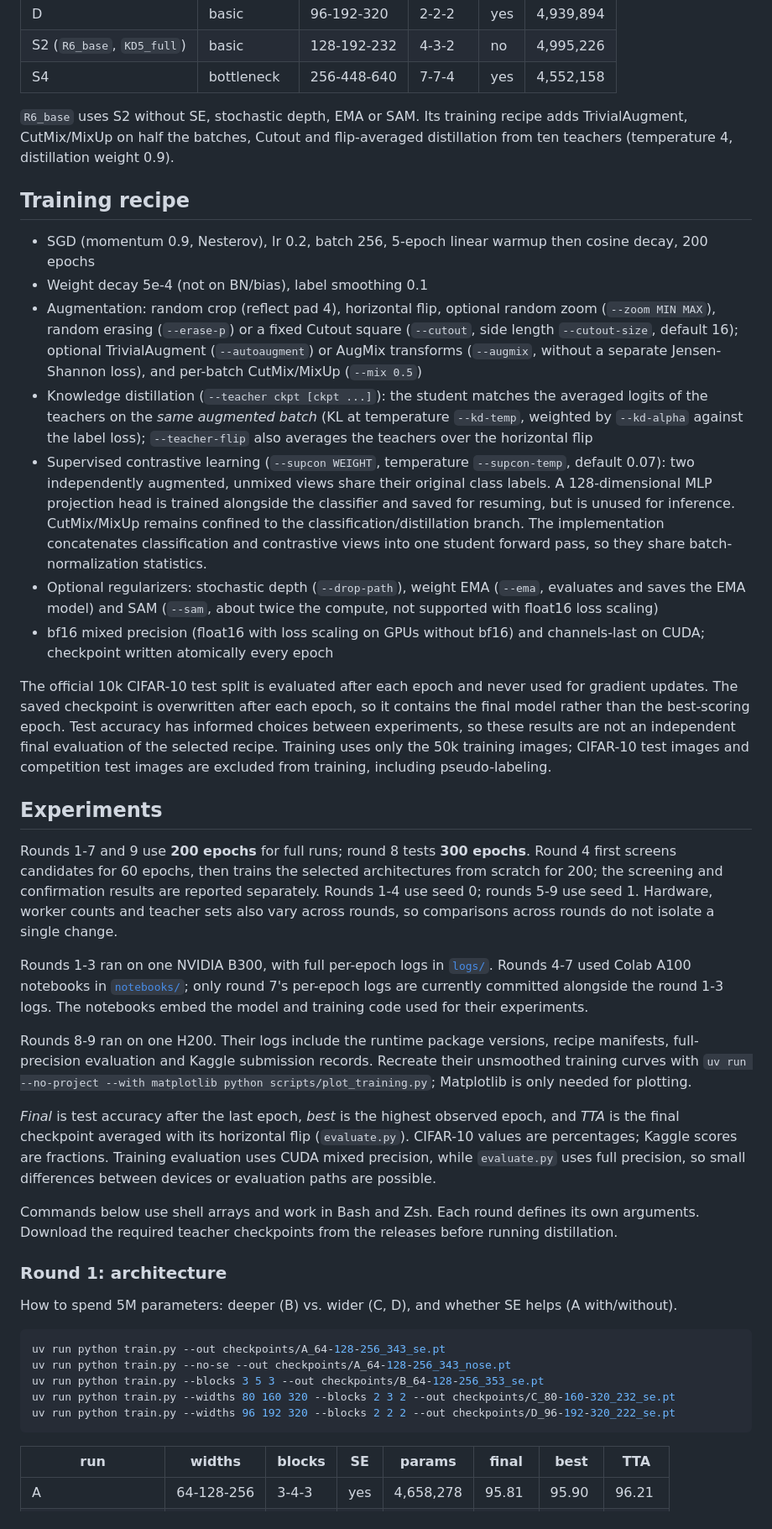
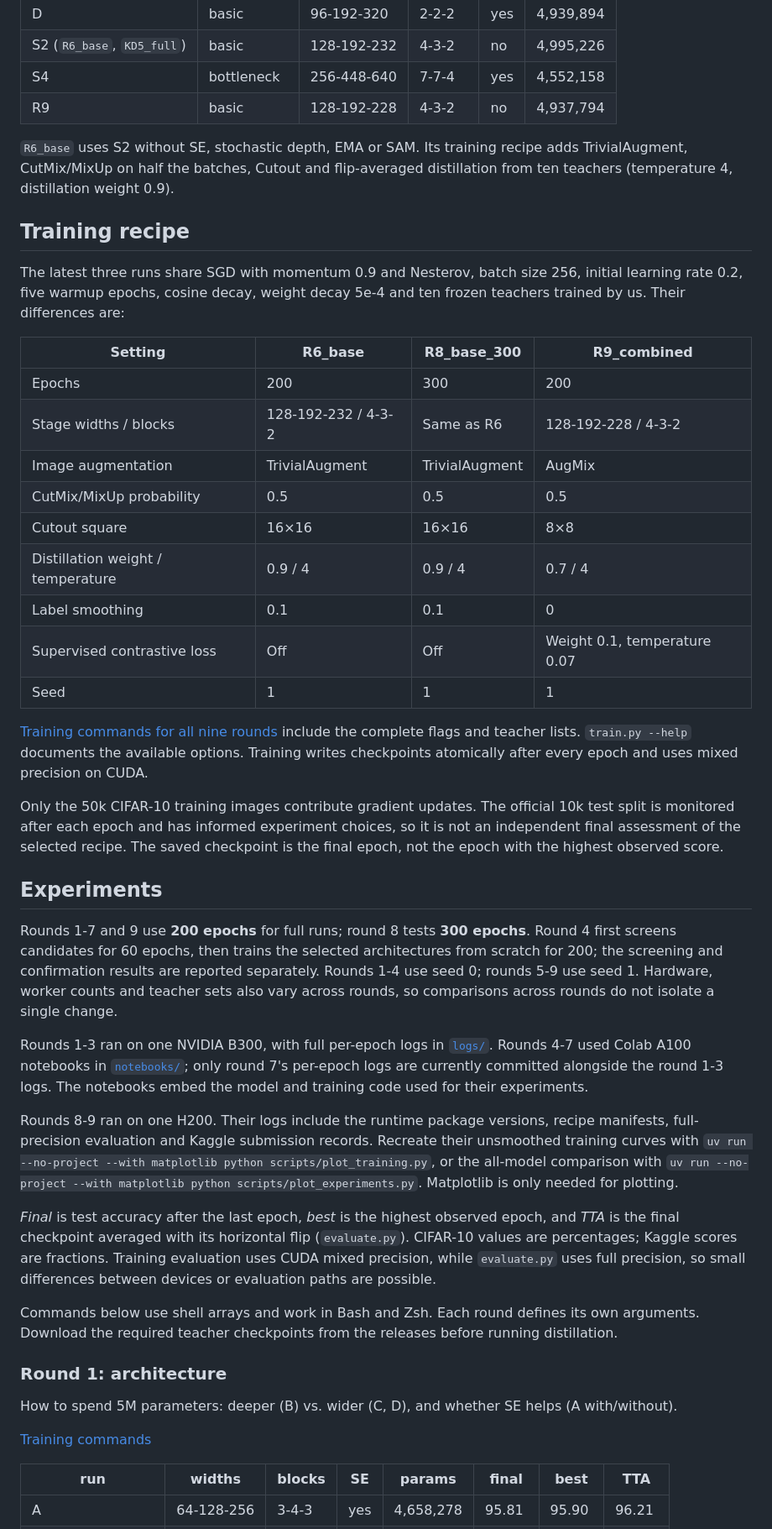
Before and after one commit to buddhsen-tripathi/resnet-5m, a Markdown page: README.md, the part around one of its changes. Shown at 84% size. Drawn GitHub-style.

````diff
--- a/README.md
+++ b/README.md
@@ -93,20 +103,29 @@ Widths, blocks per stage and block type are configurable (`--widths`, `--blocks`
 | D | basic | 96-192-320 | 2-2-2 | yes | 4,939,894 |
 | S2 (`R6_base`, `KD5_full`) | basic | 128-192-232 | 4-3-2 | no | 4,995,226 |
 | S4 | bottleneck | 256-448-640 | 7-7-4 | yes | 4,552,158 |
+| R9 | basic | 128-192-228 | 4-3-2 | no | 4,937,794 |
 
 `R6_base` uses S2 without SE, stochastic depth, EMA or SAM. Its training recipe adds TrivialAugment, CutMix/MixUp on half the batches, Cutout and flip-averaged distillation from ten teachers (temperature 4, distillation weight 0.9).
 
 ## Training recipe
 
-- SGD (momentum 0.9, Nesterov), lr 0.2, batch 256, 5-epoch linear warmup then cosine decay, 200 epochs
-- Weight decay 5e-4 (not on BN/bias), label smoothing 0.1
-- Augmentation: random crop (reflect pad 4), horizontal flip, optional random zoom (`--zoom MIN MAX`), random erasing (`--erase-p`) or a fixed Cutout square (`--cutout`, side length `--cutout-size`, default 16); optional TrivialAugment (`--autoaugment`) or AugMix transforms (`--augmix`, without a separate Jensen-Shannon loss), and per-batch CutMix/MixUp (`--mix 0.5`)
-- Knowledge distillation (`--teacher ckpt [ckpt ...]`): the student matches the averaged logits of the teachers on the *same augmented batch* (KL at temperature `--kd-temp`, weighted by `--kd-alpha` against the label loss); `--teacher-flip` also averages the teachers over the horizontal flip
-- Supervised contrastive learning (`--supcon WEIGHT`, temperature `--supcon-temp`, default 0.07): two independently augmented, unmixed views share their original class labels. A 128-dimensional MLP projection head is trained alongside the classifier and saved for resuming, but is unused for inference. CutMix/MixUp remains confined to the classification/distillation branch. The implementation concatenates classification and contrastive views into one student forward pass, so they share batch-normalization statistics.
-- Optional regularizers: stochastic depth (`--drop-path`), weight EMA (`--ema`, evaluates and saves the EMA model) and SAM (`--sam`, about twice the compute, not supported with float16 loss scaling)
-- bf16 mixed precision (float16 with loss scaling on GPUs without bf16) and channels-last on CUDA; checkpoint written atomically every epoch
+The latest three runs share SGD with momentum 0.9 and Nesterov, batch size 256, initial learning rate 0.2, five warmup epochs, cosine decay, weight decay 5e-4 and ten frozen teachers trained by us. Their differences are:
 
-The official 10k CIFAR-10 test split is evaluated after each epoch and never used for gradient updates. The saved checkpoint is overwritten after each epoch, so it contains the final model rather than the best-scoring epoch. Test accuracy has informed choices between experiments, so these results are not an independent final evaluation of the selected recipe. Training uses only the 50k training images; CIFAR-10 test images and competition test images are excluded from training, including pseudo-labeling.
+| Setting | R6_base | R8_base_300 | R9_combined |
+|---|---|---|---|
+| Epochs | 200 | 300 | 200 |
+| Stage widths / blocks | 128-192-232 / 4-3-2 | Same as R6 | 128-192-228 / 4-3-2 |
+| Image augmentation | TrivialAugment | TrivialAugment | AugMix |
+| CutMix/MixUp probability | 0.5 | 0.5 | 0.5 |
+| Cutout square | 16×16 | 16×16 | 8×8 |
+| Distillation weight / temperature | 0.9 / 4 | 0.9 / 4 | 0.7 / 4 |
+| Label smoothing | 0.1 | 0.1 | 0 |
+| Supervised contrastive loss | Off | Off | Weight 0.1, temperature 0.07 |
+| Seed | 1 | 1 | 1 |
+
+[Training commands for all nine rounds](docs/training.md) include the complete flags and teacher lists. `train.py --help` documents the available options. Training writes checkpoints atomically after every epoch and uses mixed precision on CUDA.
+
+Only the 50k CIFAR-10 training images contribute gradient updates. The official 10k test split is monitored after each epoch and has informed experiment choices, so it is not an independent final assessment of the selected recipe. The saved checkpoint is the final epoch, not the epoch with the highest observed score.
 
 ## Experiments
 
@@ -114,7 +133,7 @@ Rounds 1-7 and 9 use **200 epochs** for full runs; round 8 tests **300 epochs**.
 
 Rounds 1-3 ran on one NVIDIA B300, with full per-epoch logs in [`logs/`](logs). Rounds 4-7 used Colab A100 notebooks in [`notebooks/`](notebooks); only round 7's per-epoch logs are currently committed alongside the round 1-3 logs. The notebooks embed the model and training code used for their experiments.
 
-Rounds 8-9 ran on one H200. Their logs include the runtime package versions, recipe manifests, full-precision evaluation and Kaggle submission records. Recreate their unsmoothed training curves with `uv run --no-project --with matplotlib python scripts/plot_training.py`; Matplotlib is only needed for plotting.
+Rounds 8-9 ran on one H200. Their logs include the runtime package versions, recipe manifests, full-precision evaluation and Kaggle submission records. Recreate their unsmoothed training curves with `uv run --no-project --with matplotlib python scripts/plot_training.py`, or the all-model comparison with `uv run --no-project --with matplotlib python scripts/plot_experiments.py`. Matplotlib is only needed for plotting.
 
 *Final* is test accuracy after the last epoch, *best* is the highest observed epoch, and *TTA* is the final checkpoint averaged with its horizontal flip (`evaluate.py`). CIFAR-10 values are percentages; Kaggle scores are fractions. Training evaluation uses CUDA mixed precision, while `evaluate.py` uses full precision, so small differences between devices or evaluation paths are possible.
 
@@ -124,13 +143,7 @@ Commands below use shell arrays and work in Bash and Zsh. Each round defines its
 
 How to spend 5M parameters: deeper (B) vs. wider (C, D), and whether SE helps (A with/without).
 
-```bash
-uv run python train.py --out checkpoints/A_64-128-256_343_se.pt
-uv run python train.py --no-se --out checkpoints/A_64-128-256_343_nose.pt
-uv run python train.py --blocks 3 5 3 --out checkpoints/B_64-128-256_353_se.pt
-uv run python train.py --widths 80 160 320 --blocks 2 3 2 --out checkpoints/C_80-160-320_232_se.pt
-uv run python train.py --widths 96 192 320 --blocks 2 2 2 --out checkpoints/D_96-192-320_222_se.pt
-```
+[Training commands](docs/training.md#round-1-architecture)
 
 | run | widths | blocks | SE | params | final | best | TTA |
 |-----|--------|--------|----|--------|-------|------|-----|
````
Also changed, not shown: other parts of README.md (+46 -117 lines), docs/model-comparison.md (added, +44 -0 lines), docs/training.md (added, +152 -0 lines), assets/all-models.png (added), 3 other files.
